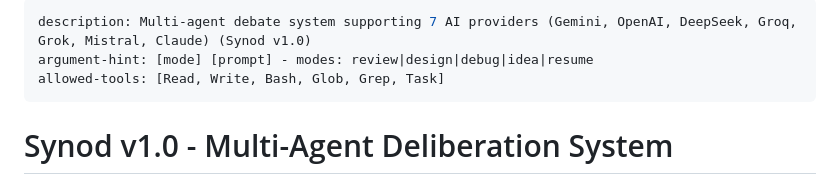
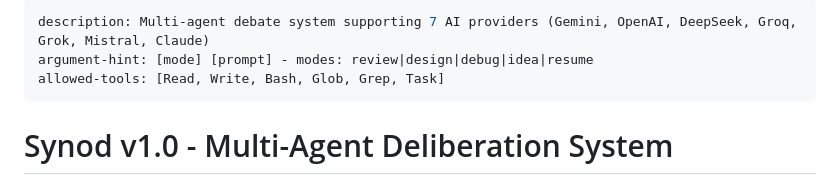
Before and after one commit to hc-Ryu/fairy_tail, a Markdown page: skills/synod.md, the part around the change. Rendered like a GitHub page.

Commit message:
fix: Remove version number from skill description
Co-Authored-By: Claude Opus 4.5 <noreply@anthropic.com>

```diff
--- a/skills/synod.md
+++ b/skills/synod.md
@@ -1,5 +1,5 @@
 ---
-description: Multi-agent debate system supporting 7 AI providers (Gemini, OpenAI, DeepSeek, Groq, Grok, Mistral, Claude) (Synod v1.0)
+description: Multi-agent debate system supporting 7 AI providers (Gemini, OpenAI, DeepSeek, Groq, Grok, Mistral, Claude)
 argument-hint: [mode] [prompt] - modes: review|design|debug|idea|resume
 allowed-tools: [Read, Write, Bash, Glob, Grep, Task]
 ---
```
